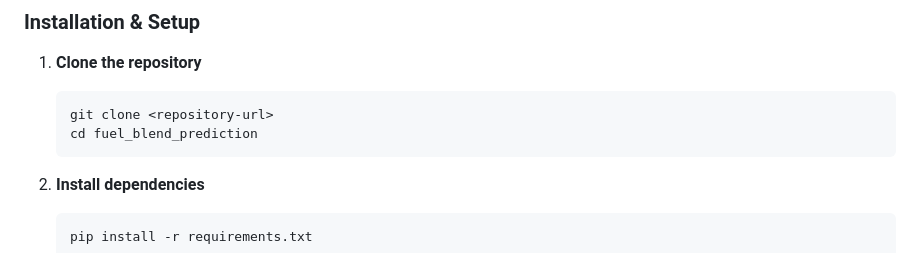
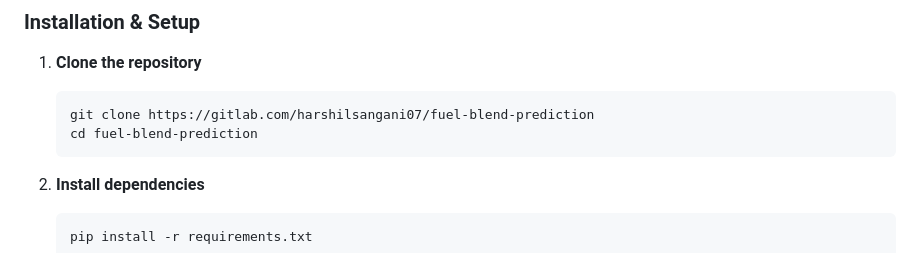
Before and after one commit to amit11ki/Fuel_Blend_Prediction_shell.ai_hackathon, a Markdown page: README.md, the part around one of its changes. Drawn GitHub-style.

````diff
--- a/README.md
+++ b/README.md
@@ -90,8 +90,8 @@ fuel_blend_prediction/
 
 1. **Clone the repository**
    ```bash
-   git clone <repository-url>
-   cd fuel_blend_prediction
+   git clone https://gitlab.com/harshilsangani07/fuel-blend-prediction
+   cd fuel-blend-prediction
    ```
 
 2. **Install dependencies**
````
Also changed, not shown: other parts of README.md (+1 -1 lines).
